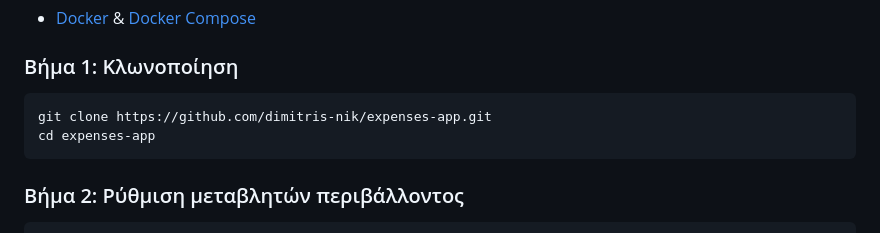
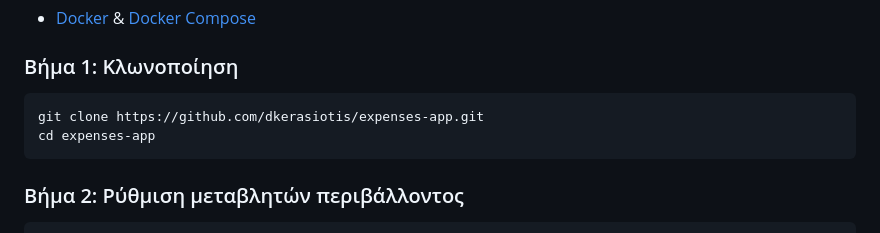
Before and after one commit to dkerasiotis/expenses-app, a Markdown page: README.md, the part around the change. Rendered like a GitHub page.

Commit message:
Update repository URL in README

````diff
--- a/README.md
+++ b/README.md
@@ -75,7 +75,7 @@
 ### Βήμα 1: Κλωνοποίηση
 
 ```bash
-git clone https://github.com/dimitris-nik/expenses-app.git
+git clone https://github.com/dkerasiotis/expenses-app.git
 cd expenses-app
 ```
 
````
